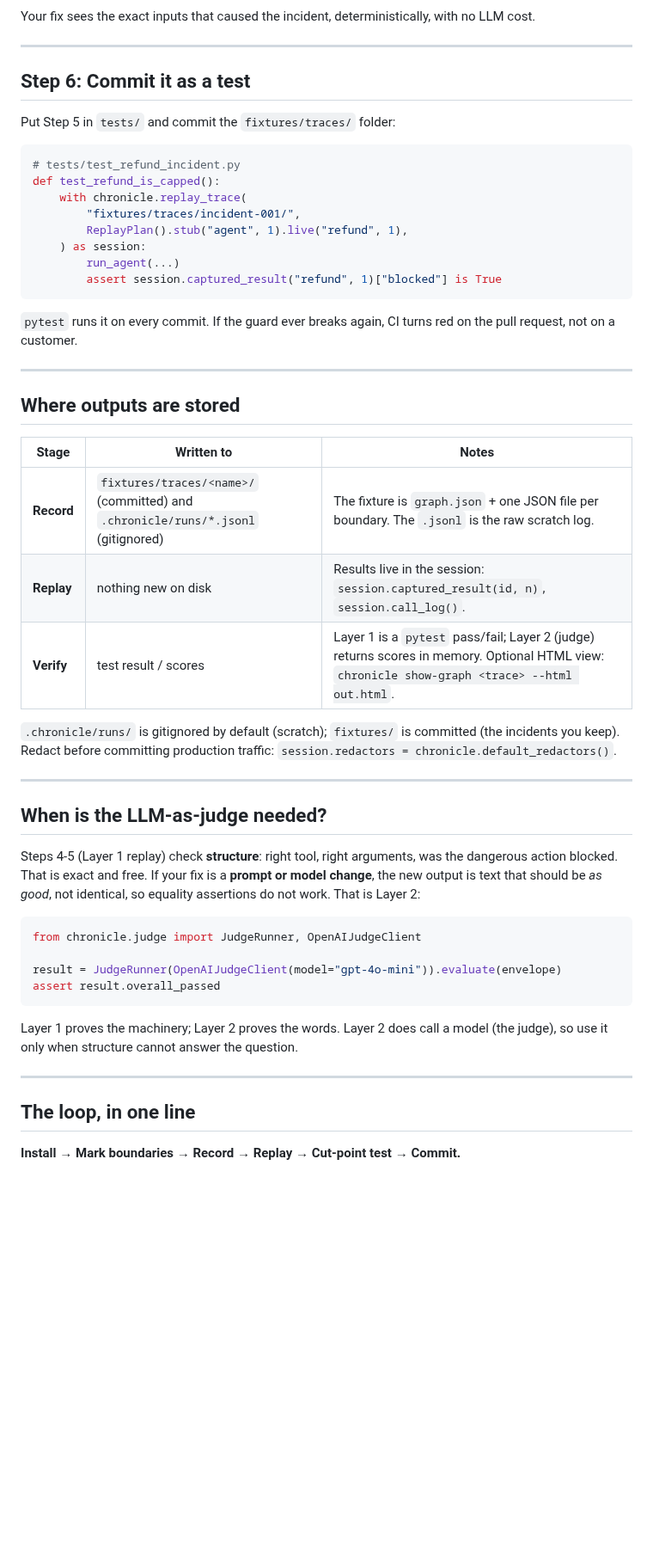
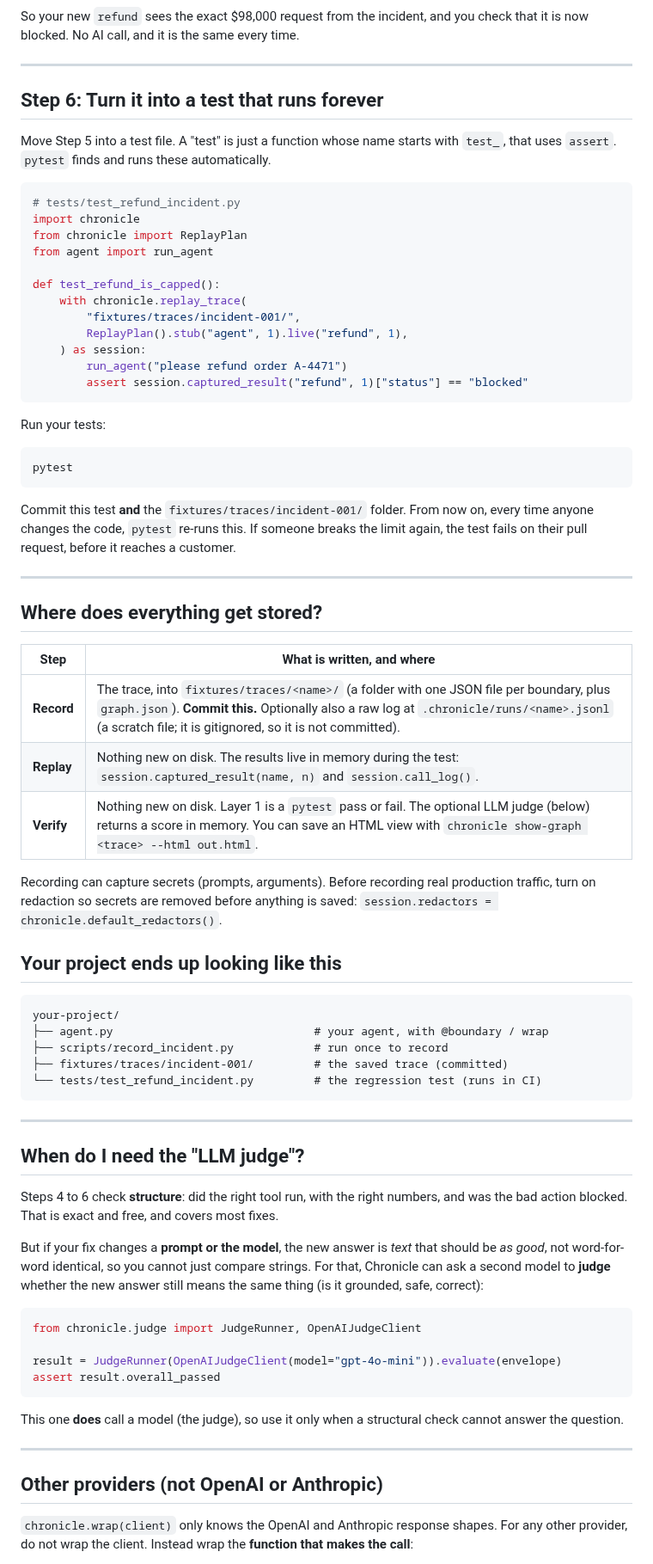
Before and after one commit to theagentplane/chronicle, a Markdown page: docs/onboarding.md, the part around one of its changes. Shown at 86% size. GitHub-like rendering; blank space fills up the shorter version.

````diff
--- a/docs/onboarding.md
+++ b/docs/onboarding.md
@@ -238,50 +261,75 @@ flowchart LR
 ```
 
-Your fix sees the exact inputs that caused the incident, deterministically, with no
-LLM cost.
+So your new `refund` sees the exact $98,000 request from the incident, and you
+check that it is now blocked. No AI call, and it is the same every time.
 
 ---
 
-## Step 6: Commit it as a test
+## Step 6: Turn it into a test that runs forever
 
-Put Step 5 in `tests/` and commit the `fixtures/traces/` folder:
+Move Step 5 into a test file. A "test" is just a function whose name starts with
+`test_`, that uses `assert`. `pytest` finds and runs these automatically.
 
 ```python
 # tests/test_refund_incident.py
+import chronicle
+from chronicle import ReplayPlan
+from agent import run_agent
+
 def test_refund_is_capped():
     with chronicle.replay_trace(
         "fixtures/traces/incident-001/",
         ReplayPlan().stub("agent", 1).live("refund", 1),
     ) as session:
-        run_agent(...)
-        assert session.captured_result("refund", 1)["blocked"] is True
+        run_agent("please refund order A-4471")
+        assert session.captured_result("refund", 1)["status"] == "blocked"
 ```
 
-`pytest` runs it on every commit. If the guard ever breaks again, CI turns red on
-the pull request, not on a customer.
+Run your tests:
+
+```bash
+pytest
+```
+
+Commit this test **and** the `fixtures/traces/incident-001/` folder. From now on,
+every time anyone changes the code, `pytest` re-runs this. If someone breaks the
+limit again, the test fails on their pull request, before it reaches a customer.
 
 ---
 
-## Where outputs are stored
+## Where does everything get stored?
 
-| Stage | Written to | Notes |
-|---|---|---|
-| **Record** | `fixtures/traces/<name>/` (committed) and `.chronicle/runs/*.jsonl` (gitignored) | The fixture is `graph.json` + one JSON file per boundary. The `.jsonl` is the raw scratch log. |
-| **Replay** | nothing new on disk | Results live in the session: `session.captured_result(id, n)`, `session.call_log()`. |
-| **Verify** | test result / scores | Layer 1 is a `pytest` pass/fail; Layer 2 (judge) returns scores in memory. Optional HTML view: `chronicle show-graph <trace> --html out.html`. |
+| Step | What is written, and where |
+|---|---|
+| **Record** | The trace, into `fixtures/traces/<name>/` (a folder with one JSON file per boundary, plus `graph.json`). **Commit this.** Optionally also a raw log at `.chronicle/runs/<name>.jsonl` (a scratch file; it is gitignored, so it is not committed). |
+| **Replay** | Nothing new on disk. The results live in memory during the test: `session.captured_result(name, n)` and `session.call_log()`. |
+| **Verify** | Nothing new on disk. Layer 1 is a `pytest` pass or fail. The optional LLM judge (below) returns a score in memory. You can save an HTML view with `chronicle show-graph <trace> --html out.html`. |
 
-`.chronicle/runs/` is gitignored by default (scratch); `fixtures/` is committed
-(the incidents you keep). Redact before committing production traffic:
-`session.redactors = chronicle.default_redactors()`.
+Recording can capture secrets (prompts, arguments). Before recording real
+production traffic, turn on redaction so secrets are removed before anything is
+saved: `session.redactors = chronicle.default_redactors()`.
+
+## Your project ends up looking like this
+
+```
+your-project/
+├── agent.py                              # your agent, with @boundary / wrap
+├── scripts/record_incident.py            # run once to record
+├── fixtures/traces/incident-001/         # the saved trace (committed)
+└── tests/test_refund_incident.py         # the regression test (runs in CI)
+```
 
 ---
 
-## When is the LLM-as-judge needed?
+## When do I need the "LLM judge"?
 
-Steps 4-5 (Layer 1 replay) check **structure**: right tool, right arguments, was
-the dangerous action blocked. That is exact and free. If your fix is a **prompt or
-model change**, the new output is text that should be *as good*, not identical, so
-equality assertions do not work. That is Layer 2:
+Steps 4 to 6 check **structure**: did the right tool run, with the right numbers,
+and was the bad action blocked. That is exact and free, and covers most fixes.
+
+But if your fix changes a **prompt or the model**, the new answer is *text* that
+should be *as good*, not word-for-word identical, so you cannot just compare
+strings. For that, Chronicle can ask a second model to **judge** whether the new
+answer still means the same thing (is it grounded, safe, correct):
 
 ```python
 from chronicle.judge import JudgeRunner, OpenAIJudgeClient
@@ -290,12 +338,14 @@ result = JudgeRunner(OpenAIJudgeClient(model="gpt-4o-mini")).evaluate(envelope)
 assert result.overall_passed
 ```
 
-Layer 1 proves the machinery; Layer 2 proves the words. Layer 2 does call a model
-(the judge), so use it only when structure cannot answer the question.
+This one **does** call a model (the judge), so use it only when a structural check
+cannot answer the question.
 
 ---
 
-## The loop, in one line
+## Other providers (not OpenAI or Anthropic)
 
-**Install → Mark boundaries → Record → Replay → Cut-point test → Commit.**
+`chronicle.wrap(client)` only knows the OpenAI and Anthropic response shapes. For
+any other provider, do not wrap the client. Instead wrap the **function that makes
+the call**:
 
````
Also changed, not shown: other parts of docs/onboarding.md (+189 -147 lines).
